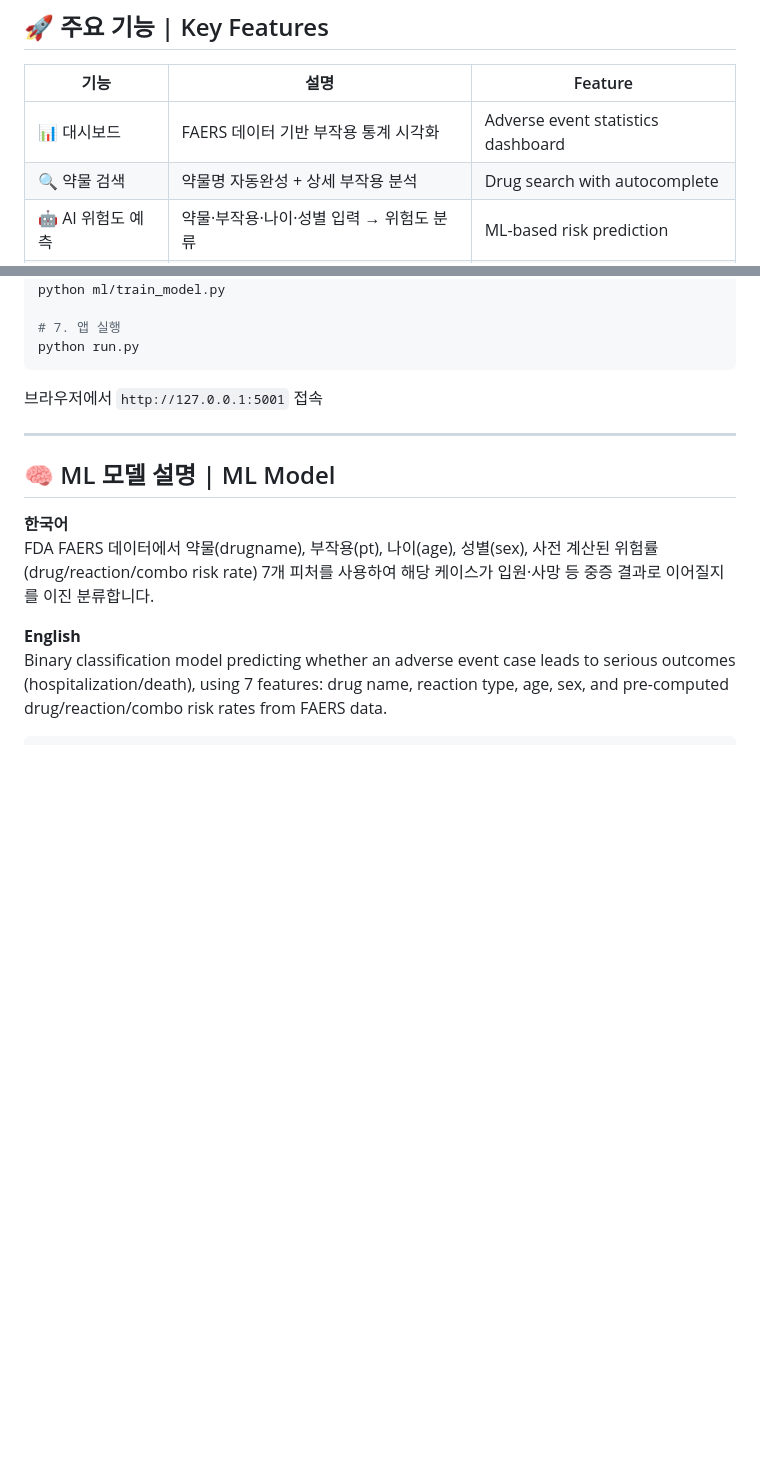
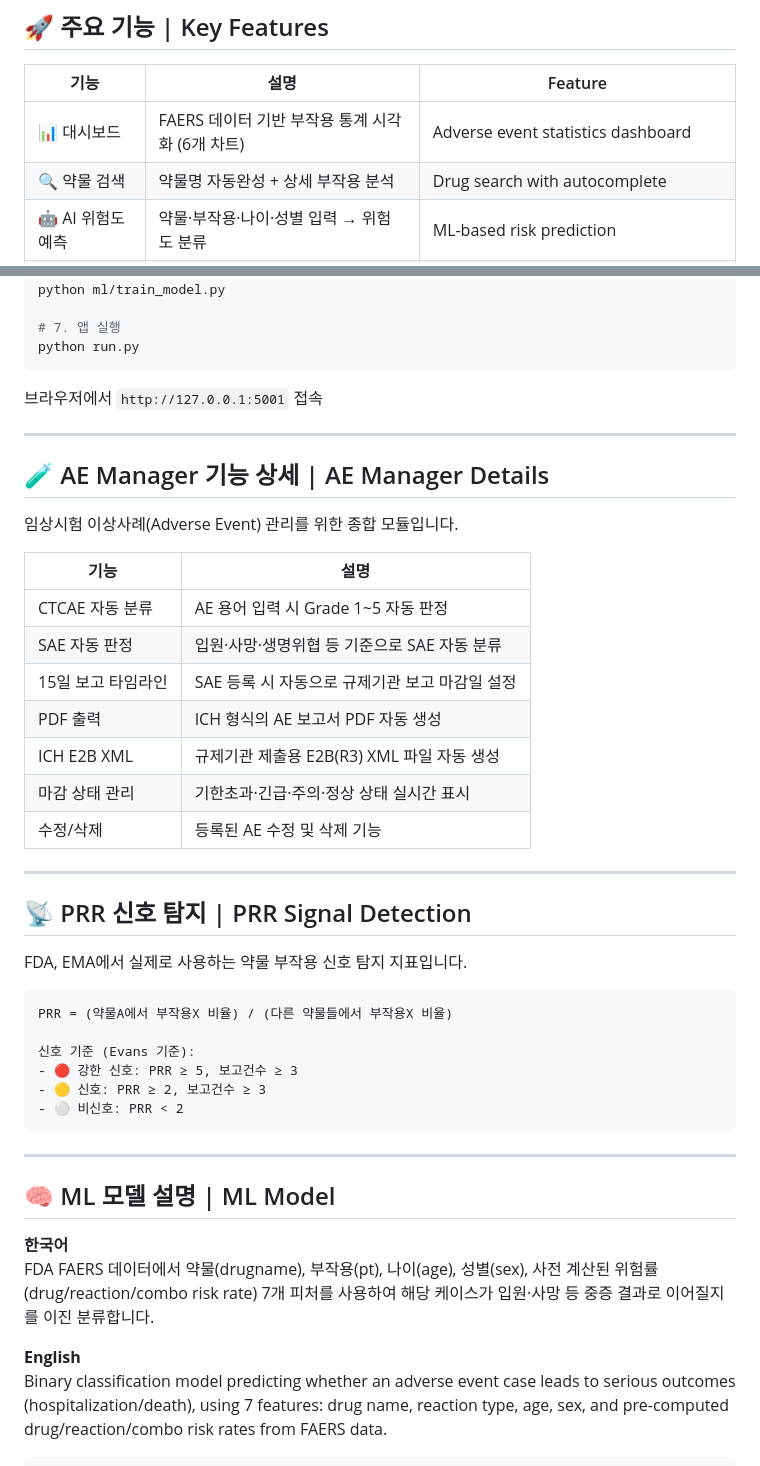
Before and after one commit to leesihwan21/pharma-risk-analyzer, a Markdown page: README.md, 2 parts joined by grey strips. Rendered like a GitHub page; blank space fills up the shorter version.

````diff
--- a/README.md
+++ b/README.md
@@ -33,7 +33,7 @@ A web application that analyzes drug adverse event patterns and predicts risk le
 
 | 기능 | 설명 | Feature |
 |------|------|---------|
-| 📊 대시보드 | FAERS 데이터 기반 부작용 통계 시각화 | Adverse event statistics dashboard |
+| 📊 대시보드 | FAERS 데이터 기반 부작용 통계 시각화 (6개 차트) | Adverse event statistics dashboard |
 | 🔍 약물 검색 | 약물명 자동완성 + 상세 부작용 분석 | Drug search with autocomplete |
 | 🤖 AI 위험도 예측 | 약물·부작용·나이·성별 입력 → 위험도 분류 | ML-based risk prediction |
 | 📸 알약 이미지 탐지 | YOLOv8으로 알약 종류 자동 인식 후 위험도 분석 | YOLOv8 pill detection + risk analysis |
@@ -131,6 +152,37 @@ python run.py
 
 ---
 
+## 🧪 AE Manager 기능 상세 | AE Manager Details
+
+임상시험 이상사례(Adverse Event) 관리를 위한 종합 모듈입니다.
+
+| 기능 | 설명 |
+|------|------|
+| CTCAE 자동 분류 | AE 용어 입력 시 Grade 1~5 자동 판정 |
+| SAE 자동 판정 | 입원·사망·생명위협 등 기준으로 SAE 자동 분류 |
+| 15일 보고 타임라인 | SAE 등록 시 자동으로 규제기관 보고 마감일 설정 |
+| PDF 출력 | ICH 형식의 AE 보고서 PDF 자동 생성 |
+| ICH E2B XML | 규제기관 제출용 E2B(R3) XML 파일 자동 생성 |
+| 마감 상태 관리 | 기한초과·긴급·주의·정상 상태 실시간 표시 |
+| 수정/삭제 | 등록된 AE 수정 및 삭제 기능 |
+
+---
+
+## 📡 PRR 신호 탐지 | PRR Signal Detection
+
+FDA, EMA에서 실제로 사용하는 약물 부작용 신호 탐지 지표입니다.
+
+```
+PRR = (약물A에서 부작용X 비율) / (다른 약물들에서 부작용X 비율)
+
+신호 기준 (Evans 기준):
+- 🔴 강한 신호: PRR ≥ 5, 보고건수 ≥ 3
+- 🟡 신호: PRR ≥ 2, 보고건수 ≥ 3
+- ⚪ 비신호: PRR < 2
+```
+
+---
+
 ## 🧠 ML 모델 설명 | ML Model
 
 **한국어**
````
Also changed, not shown: other parts of README.md (+33 -12 lines).
